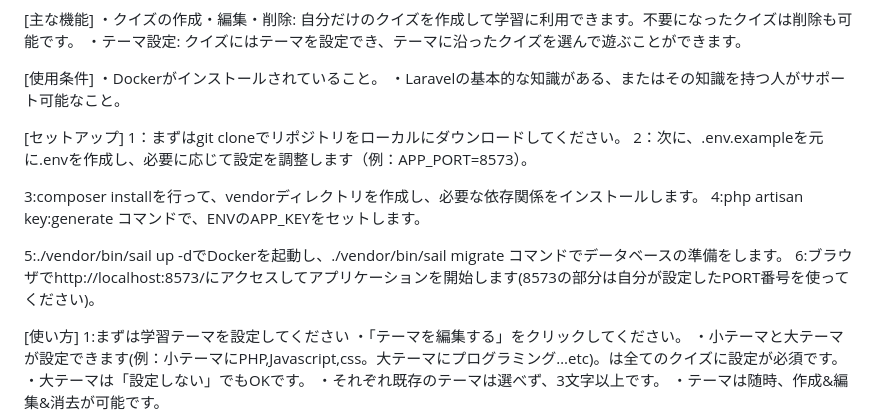
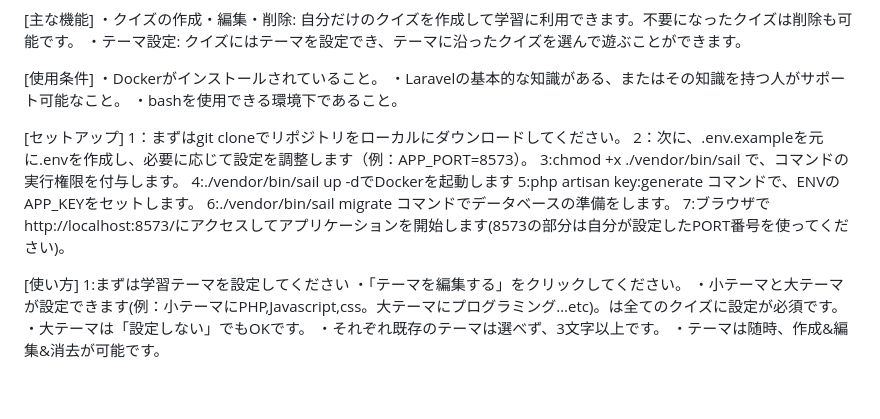
Before and after one commit to YanProducts/self_learning_quiz, a Markdown page: README.md, the part around the change. Rendered like a GitHub page; blank space fills up the shorter version.

Commit message:
fixed README for download without PHP

```diff
--- a/README.md
+++ b/README.md
@@ -10,17 +10,16 @@ You can set quiz theme and choise quiz fitting the theme.
 [使用条件]
 ・Dockerがインストールされていること。
 ・Laravelの基本的な知識がある、またはその知識を持つ人がサポート可能なこと。
+・bashを使用できる環境下であること。
 
 [セットアップ]
 1：まずはgit cloneでリポジトリをローカルにダウンロードしてください。
 2：次に、.env.exampleを元に.envを作成し、必要に応じて設定を調整します（例：APP_PORT=8573）。
-
-3:composer installを行って、vendorディレクトリを作成し、必要な依存関係をインストールします。
-4:php artisan key:generate コマンドで、ENVのAPP_KEYをセットします。
-
-
-5:./vendor/bin/sail up -dでDockerを起動し、./vendor/bin/sail migrate コマンドでデータベースの準備をします。
-6:ブラウザでhttp://localhost:8573/にアクセスしてアプリケーションを開始します(8573の部分は自分が設定したPORT番号を使ってください)。
+3:chmod +x ./vendor/bin/sail で、コマンドの実行権限を付与します。
+4:./vendor/bin/sail up -dでDockerを起動します
+5:php artisan key:generate コマンドで、ENVのAPP_KEYをセットします。
+6:./vendor/bin/sail migrate コマンドでデータベースの準備をします。
+7:ブラウザでhttp://localhost:8573/にアクセスしてアプリケーションを開始します(8573の部分は自分が設定したPORT番号を使ってください)。
 
 [使い方]
 1:まずは学習テーマを設定してください
```
